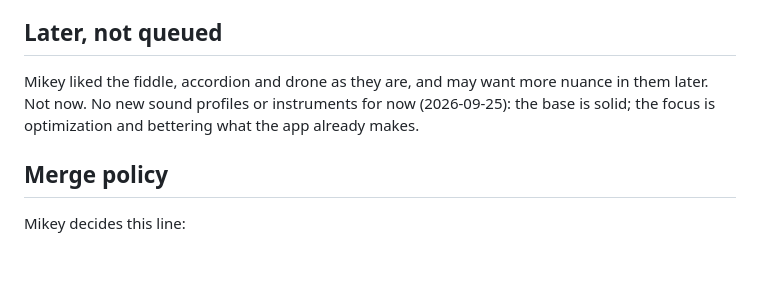
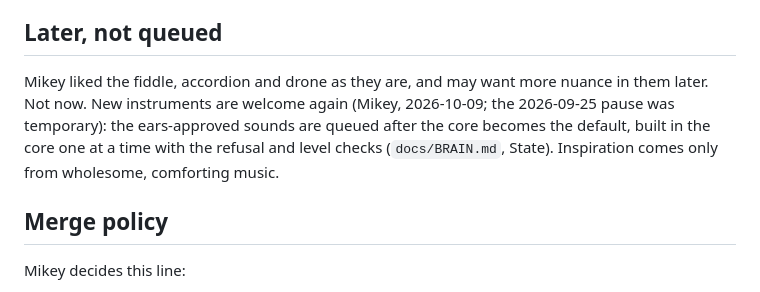
Before and after one commit to Kruu-Mikey/driftloom, a Markdown page: docs/QUEUE.md, the part around the change. Rendered like a GitHub page; blank space fills up the shorter version.

```diff
--- a/docs/QUEUE.md
+++ b/docs/QUEUE.md
@@ -1165,9 +1165,11 @@ not change), the usual checks.
 ## Later, not queued
 
 Mikey liked the fiddle, accordion and drone as they are, and may want
-more nuance in them later. Not now. No new sound profiles or instruments
-for now (2026-09-25): the base is solid; the focus is optimization and
-bettering what the app already makes.
+more nuance in them later. Not now. New instruments are welcome again
+(Mikey, 2026-10-09; the 2026-09-25 pause was temporary): the ears-approved
+sounds are queued after the core becomes the default, built in the core
+one at a time with the refusal and level checks (`docs/BRAIN.md`, State).
+Inspiration comes only from wholesome, comforting music.
 
 ## Merge policy
 
```
Also changed, not shown: docs/ALBUMS.md (+15 -2 lines), docs/BRAIN.md (+21 -11 lines).
